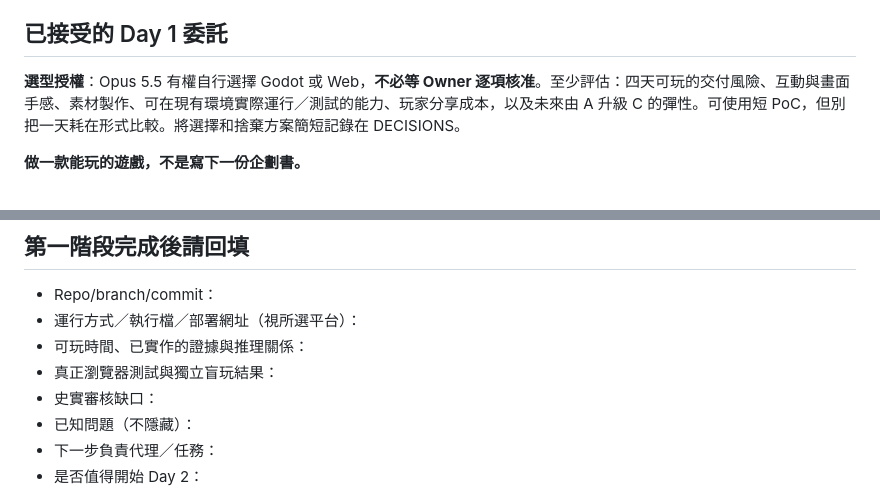
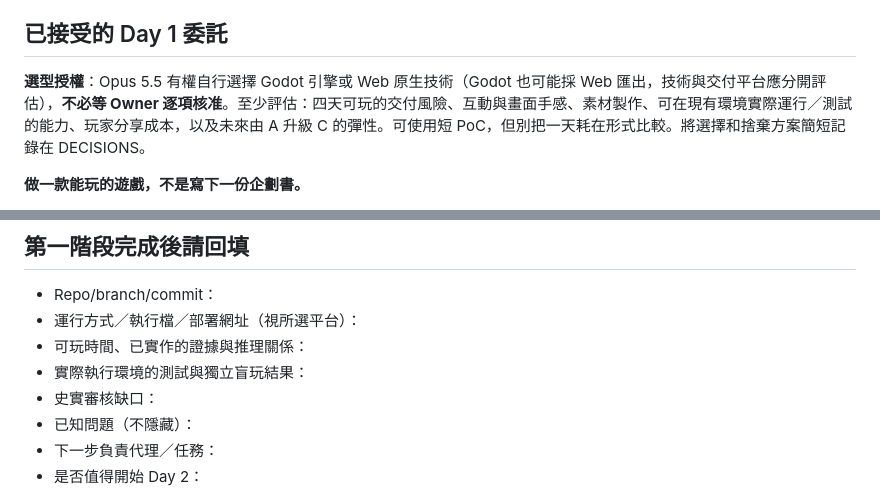
Before and after one commit to nurockplayer/unnamed-disease, a Markdown page: docs/HANDOFF.md, 2 parts joined by grey strips. Drawn GitHub-style.

Commit message:
docs: clarify engine versus deployment target in Opus handoff

```diff
--- a/docs/HANDOFF.md
+++ b/docs/HANDOFF.md
@@ -14,7 +14,7 @@
 
 ## 已接受的 Day 1 委託
 
-**選型授權**：Opus 5.5 有權自行選擇 Godot 或 Web，**不必等 Owner 逐項核准**。至少評估：四天可玩的交付風險、互動與畫面手感、素材製作、可在現有環境實際運行／測試的能力、玩家分享成本，以及未來由 A 升級 C 的彈性。可使用短 PoC，但別把一天耗在形式比較。將選擇和捨棄方案簡短記錄在 DECISIONS。
+**選型授權**：Opus 5.5 有權自行選擇 Godot 引擎或 Web 原生技術（Godot 也可能採 Web 匯出，技術與交付平台應分開評估），**不必等 Owner 逐項核准**。至少評估：四天可玩的交付風險、互動與畫面手感、素材製作、可在現有環境實際運行／測試的能力、玩家分享成本，以及未來由 A 升級 C 的彈性。可使用短 PoC，但別把一天耗在形式比較。將選擇和捨棄方案簡短記錄在 DECISIONS。
 
 **做一款能玩的遊戲，不是寫下一份企劃書。**
 
@@ -55,7 +55,7 @@
 - Repo/branch/commit：
 - 運行方式／執行檔／部署網址（視所選平台）：
 - 可玩時間、已實作的證據與推理關係：
-- 真正瀏覽器測試與獨立盲玩結果：
+- 實際執行環境的測試與獨立盲玩結果：
 - 史實審核缺口：
 - 已知問題（不隱藏）：
 - 下一步負責代理／任務：
```
